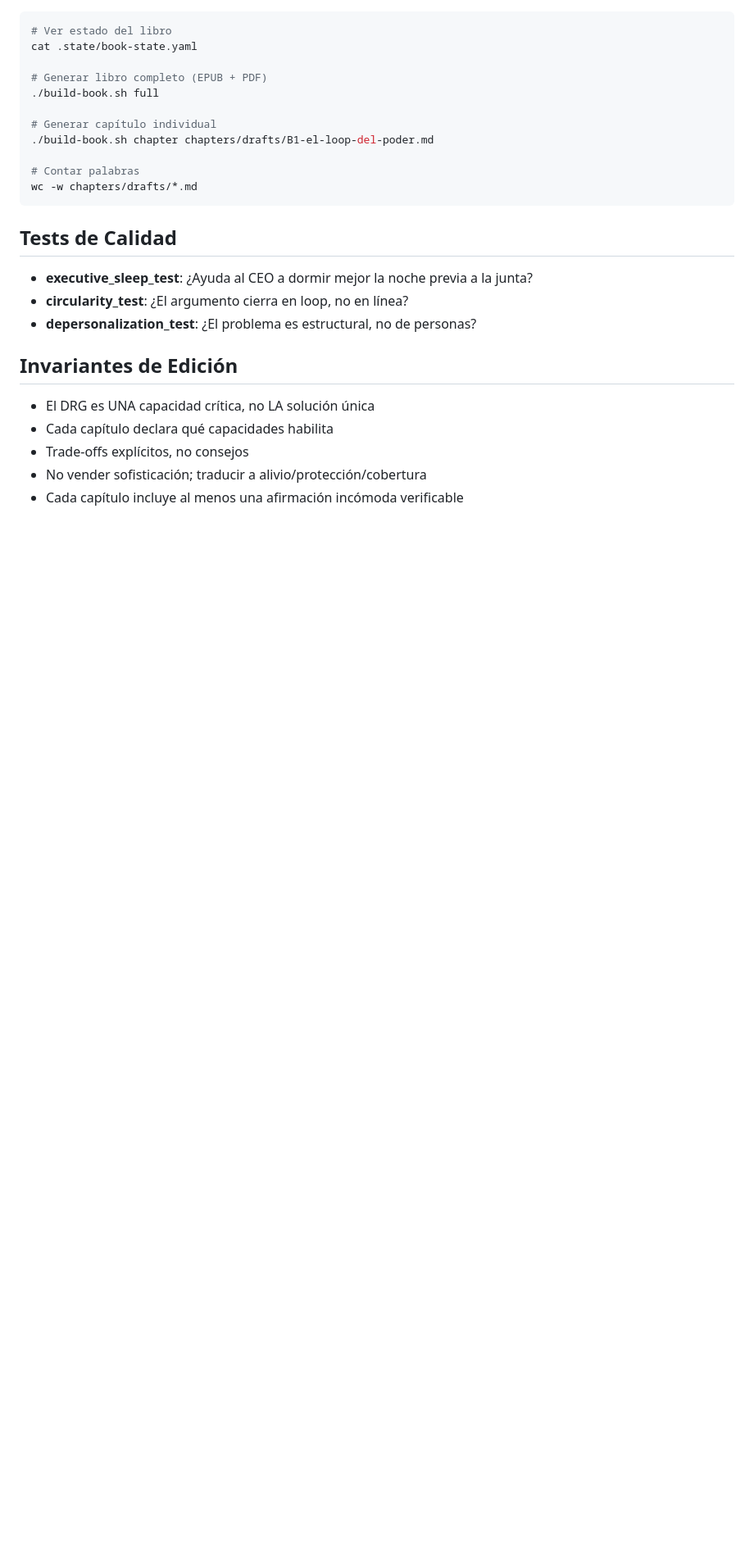
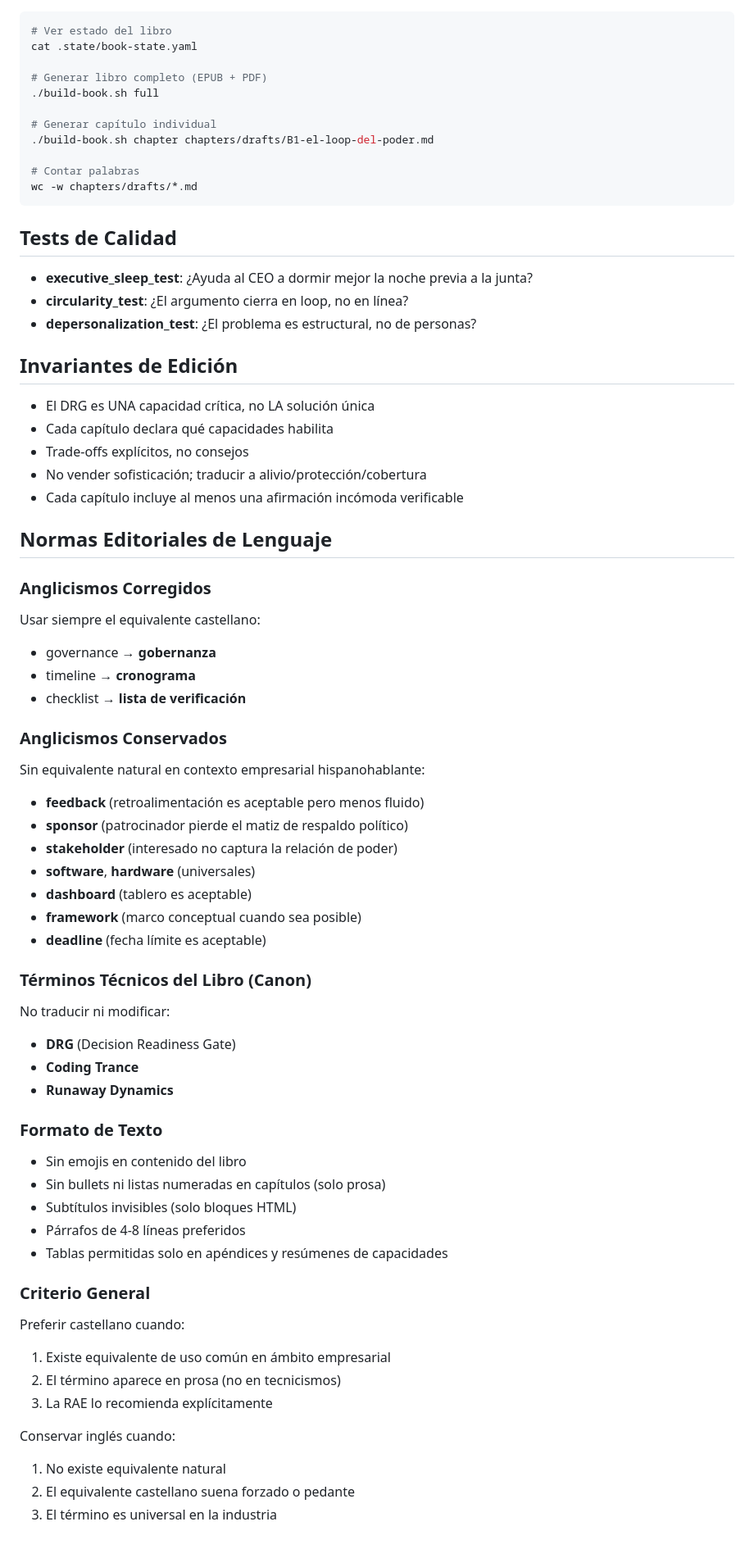
Before and after one commit to gonzalezulises/mas-control-mas-caos, a Markdown page: CLAUDE.md, the part around one of its changes. Shown at 82% size. Drawn GitHub-style; blank space fills up the shorter version.

Commit message:
docs(CLAUDE.md): agregar normas editoriales de lenguaje
- Anglicismos corregidos: governance, timeline, checklist
- Anglicismos conservados: feedback, sponsor, stakeholder, etc.
- Términos canon del libro: DRG, Coding Trance, Runaway Dynamics
- Formato de texto: sin emojis, sin bullets en capítulos
- Criterio general para decisiones futuras
- Actualizado estado a v3.6, 196 páginas, 18 blueprints

🤖 Generated with [Claude Code](https://claude.com/claude-code)

Co-Authored-By: Claude Opus 4.5 <noreply@anthropic.com>

```diff
--- a/CLAUDE.md
+++ b/CLAUDE.md
@@ -112,3 +112,45 @@ wc -w chapters/drafts/*.md
 - Trade-offs explícitos, no consejos
 - No vender sofisticación; traducir a alivio/protección/cobertura
 - Cada capítulo incluye al menos una afirmación incómoda verificable
+
+## Normas Editoriales de Lenguaje
+
+### Anglicismos Corregidos
+Usar siempre el equivalente castellano:
+- governance → **gobernanza**
+- timeline → **cronograma**
+- checklist → **lista de verificación**
+
+### Anglicismos Conservados
+Sin equivalente natural en contexto empresarial hispanohablante:
+- **feedback** (retroalimentación es aceptable pero menos fluido)
+- **sponsor** (patrocinador pierde el matiz de respaldo político)
+- **stakeholder** (interesado no captura la relación de poder)
+- **software**, **hardware** (universales)
+- **dashboard** (tablero es aceptable)
+- **framework** (marco conceptual cuando sea posible)
+- **deadline** (fecha límite es aceptable)
+
+### Términos Técnicos del Libro (Canon)
+No traducir ni modificar:
+- **DRG** (Decision Readiness Gate)
+- **Coding Trance**
+- **Runaway Dynamics**
+
+### Formato de Texto
+- Sin emojis en contenido del libro
+- Sin bullets ni listas numeradas en capítulos (solo prosa)
+- Subtítulos invisibles (solo bloques HTML)
+- Párrafos de 4-8 líneas preferidos
+- Tablas permitidas solo en apéndices y resúmenes de capacidades
+
+### Criterio General
+Preferir castellano cuando:
+1. Existe equivalente de uso común en ámbito empresarial
+2. El término aparece en prosa (no en tecnicismos)
+3. La RAE lo recomienda explícitamente
+
+Conservar inglés cuando:
+1. No existe equivalente natural
+2. El equivalente castellano suena forzado o pedante
+3. El término es universal en la industria
```
Also changed, not shown: other parts of CLAUDE.md (+5 -5 lines).
